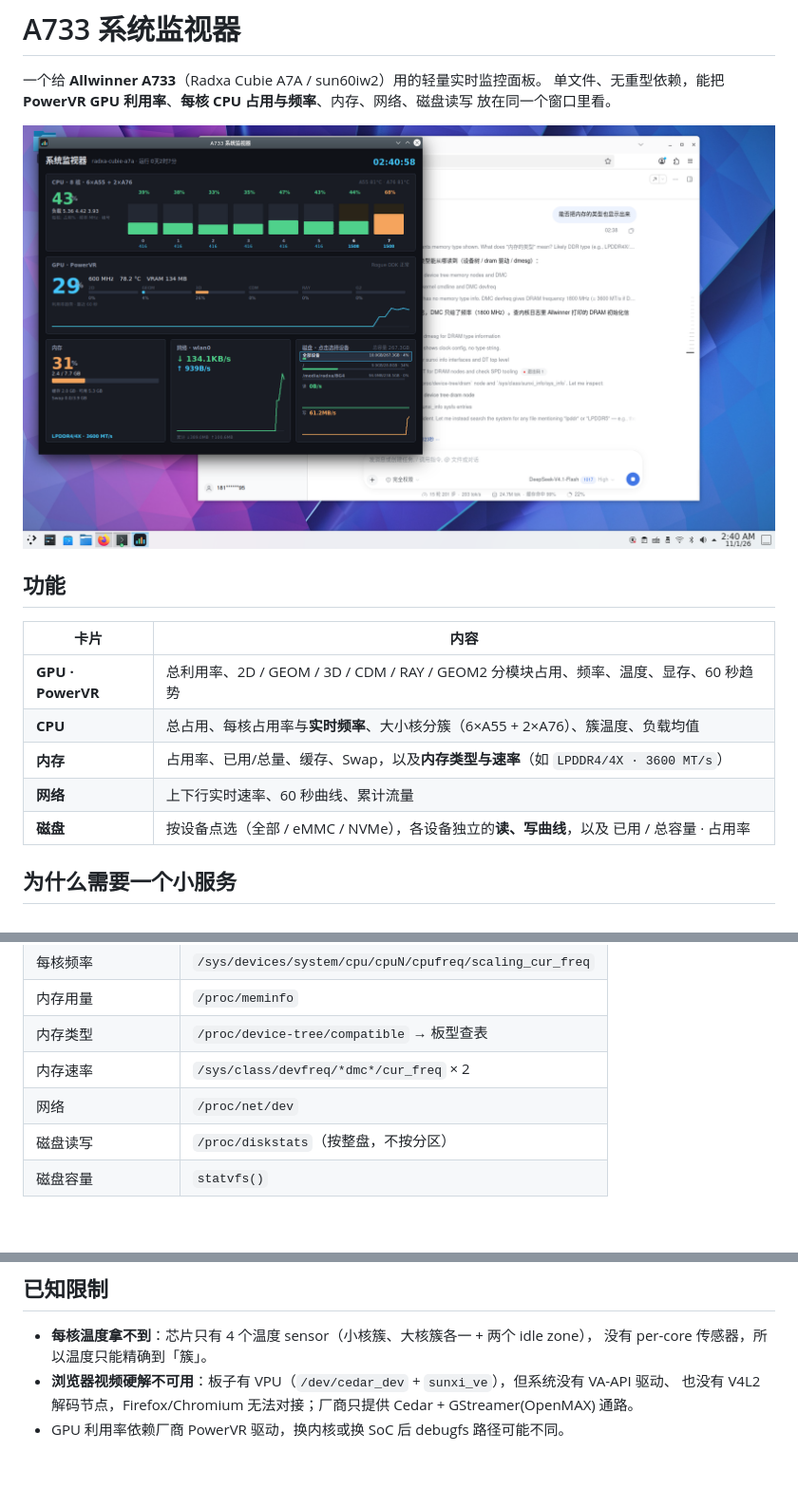
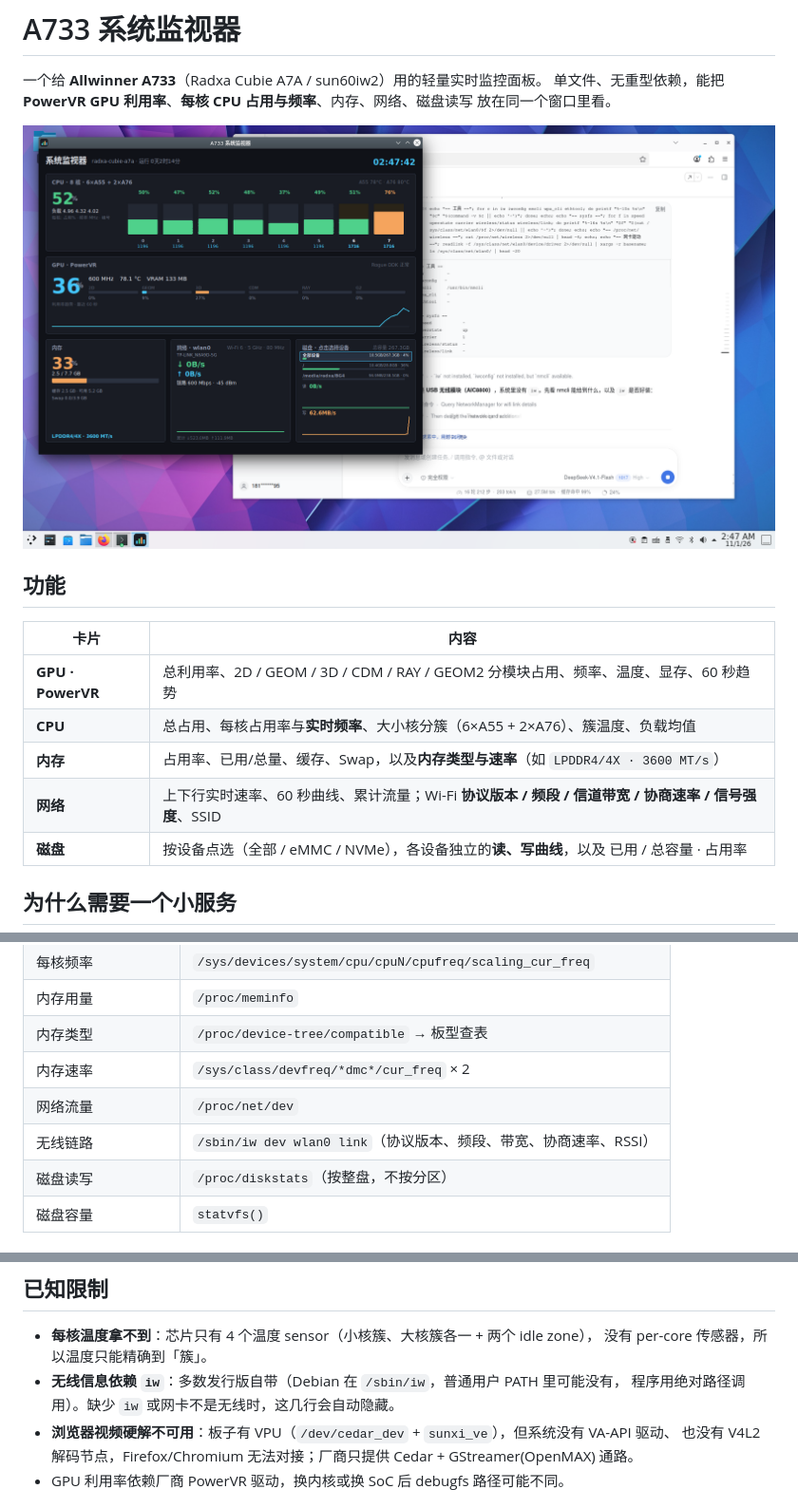
Before and after one commit to Primezyx/a733-monitor, a Markdown page: README.md, 3 parts joined by grey strips. Shown at 95% size. Rendered like a GitHub page; pictures changed too: docs/preview.png; blank space fills up the shorter version.

Commit message:
feat: 网络卡显示 Wi-Fi 协议版本/频段/带宽/协商速率/信号

```diff
--- a/README.md
+++ b/README.md
@@ -13,7 +13,7 @@
 | **GPU · PowerVR** | 总利用率、2D / GEOM / 3D / CDM / RAY / GEOM2 分模块占用、频率、温度、显存、60 秒趋势 |
 | **CPU** | 总占用、每核占用率与**实时频率**、大小核分簇（6×A55 + 2×A76）、簇温度、负载均值 |
 | **内存** | 占用率、已用/总量、缓存、Swap，以及**内存类型与速率**（如 `LPDDR4/4X · 3600 MT/s`） |
-| **网络** | 上下行实时速率、60 秒曲线、累计流量 |
+| **网络** | 上下行实时速率、60 秒曲线、累计流量；Wi-Fi **协议版本 / 频段 / 信道带宽 / 协商速率 / 信号强度**、SSID |
 | **磁盘** | 按设备点选（全部 / eMMC / NVMe），各设备独立的**读、写曲线**，以及 已用 / 总容量 · 占用率 |
 
 ## 为什么需要一个小服务
@@ -79,7 +79,8 @@ sudo dpkg -r a733-monitor
 | 内存用量 | `/proc/meminfo` |
 | 内存类型 | `/proc/device-tree/compatible` → 板型查表 |
 | 内存速率 | `/sys/class/devfreq/*dmc*/cur_freq` × 2 |
-| 网络 | `/proc/net/dev` |
+| 网络流量 | `/proc/net/dev` |
+| 无线链路 | `/sbin/iw dev wlan0 link`（协议版本、频段、带宽、协商速率、RSSI） |
 | 磁盘读写 | `/proc/diskstats`（按整盘，不按分区） |
 | 磁盘容量 | `statvfs()` |
 
@@ -97,6 +98,8 @@ sudo dpkg -r a733-monitor
 
 - **每核温度拿不到**：芯片只有 4 个温度 sensor（小核簇、大核簇各一 + 两个 idle zone），
   没有 per-core 传感器，所以温度只能精确到「簇」。
+- **无线信息依赖 `iw`**：多数发行版自带（Debian 在 `/sbin/iw`，普通用户 PATH 里可能没有，
+  程序用绝对路径调用）。缺少 `iw` 或网卡不是无线时，这几行会自动隐藏。
 - **浏览器视频硬解不可用**：板子有 VPU（`/dev/cedar_dev` + `sunxi_ve`），但系统没有 VA-API 驱动、
   也没有 V4L2 解码节点，Firefox/Chromium 无法对接；厂商只提供 Cedar + GStreamer(OpenMAX) 通路。
 - GPU 利用率依赖厂商 PowerVR 驱动，换内核或换 SoC 后 debugfs 路径可能不同。
```
Also changed, not shown: 1 other file.
